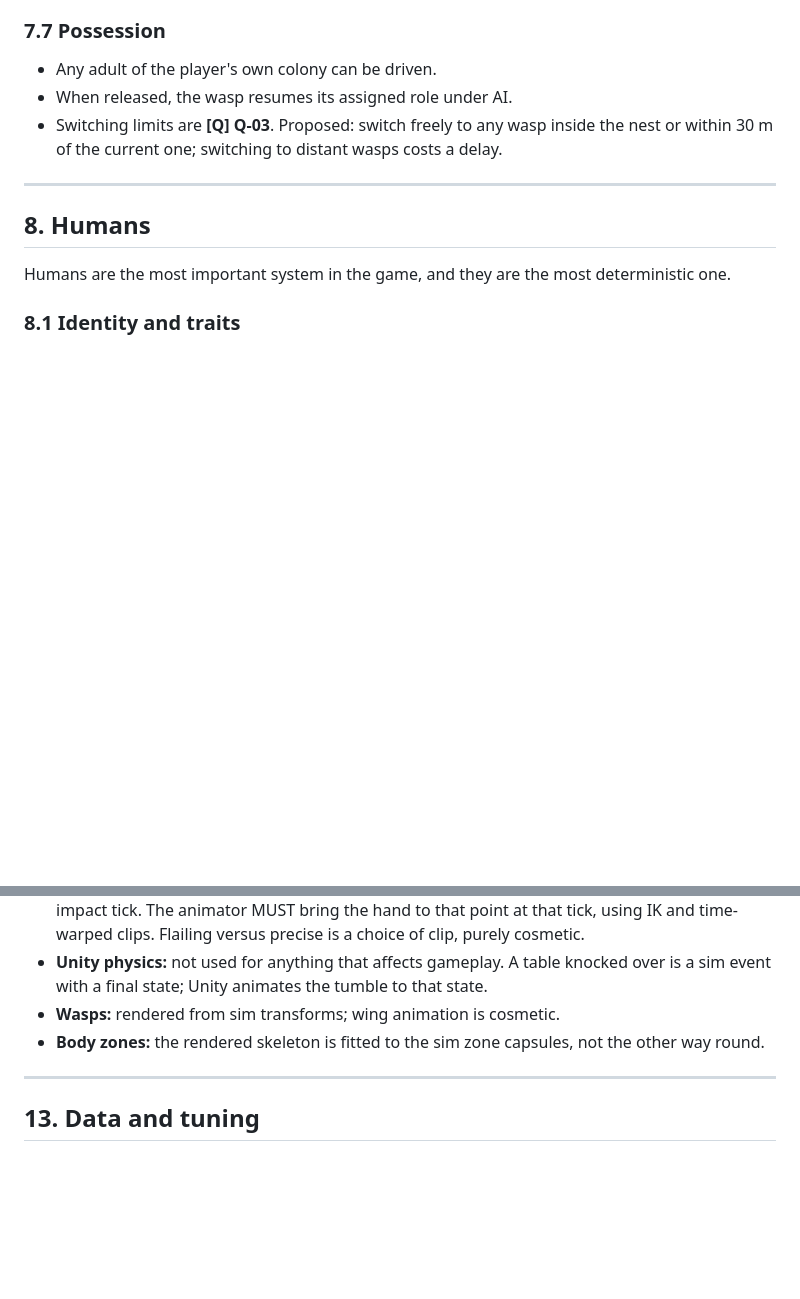
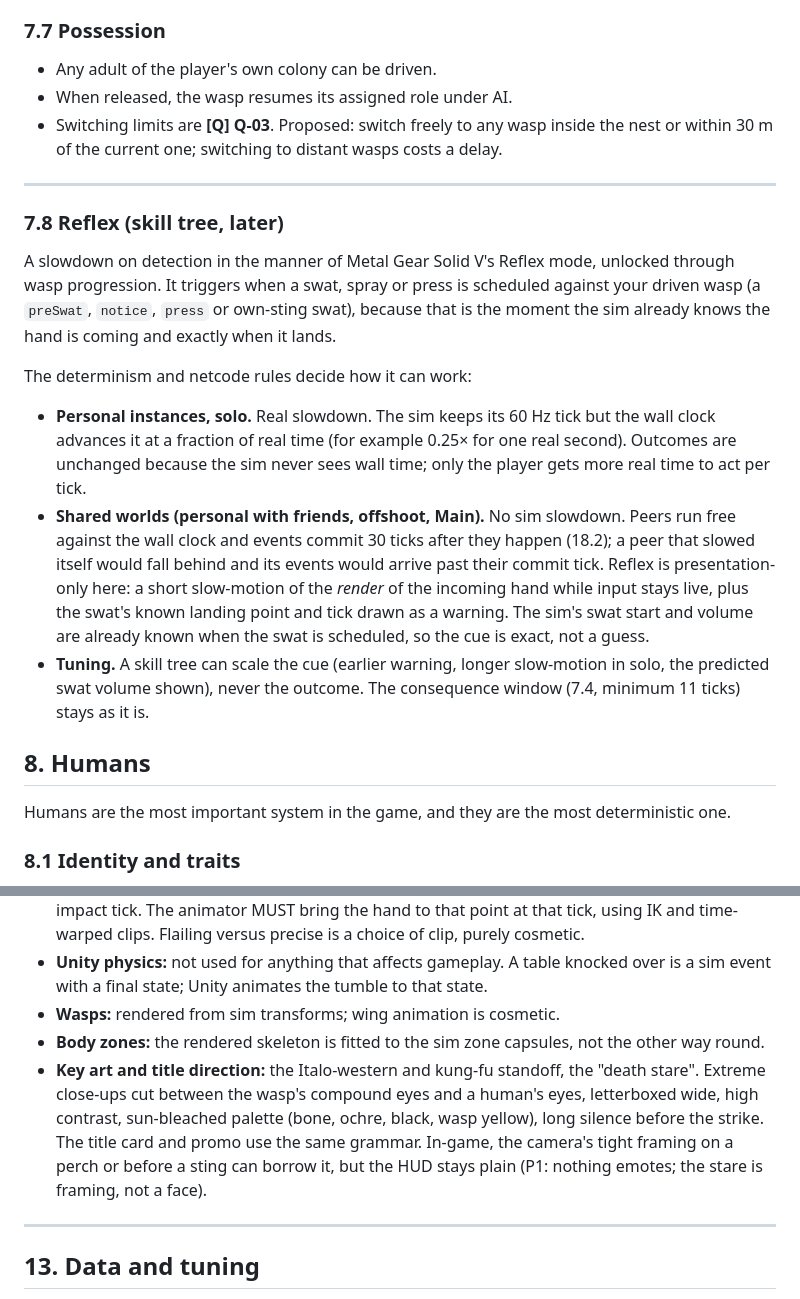
Before and after one commit to palamudin/stiNG, a Markdown page: docs/STING_GDD.md, 2 parts joined by grey strips. Rendered like a GitHub page; blank space fills up the shorter version.

Commit message:
GDD: Reflex slowdown (7.8) and key-art direction (12)
Co-Authored-By: Claude Opus 5.5 <noreply@anthropic.com>
Claude-Session: https://claude.ai/code/session_01WPfUpn6MtXztNwzgCib72N

```diff
--- a/docs/STING_GDD.md
+++ b/docs/STING_GDD.md
@@ -441,6 +441,17 @@ Swat, crush under clothing, insecticide spray, bee balling, bird, spider web, dr
 
 ---
 
+### 7.8 Reflex (skill tree, later)
+
+A slowdown on detection in the manner of Metal Gear Solid V's Reflex mode, unlocked through wasp progression. It triggers when a swat, spray or press is scheduled against your driven wasp (a `preSwat`, `notice`, `press` or own-sting swat), because that is the moment the sim already knows the hand is coming and exactly when it lands.
+
+The determinism and netcode rules decide how it can work:
+
+- **Personal instances, solo.** Real slowdown. The sim keeps its 60 Hz tick but the wall clock advances it at a fraction of real time (for example 0.25× for one real second). Outcomes are unchanged because the sim never sees wall time; only the player gets more real time to act per tick.
+- **Shared worlds (personal with friends, offshoot, Main).** No sim slowdown. Peers run free against the wall clock and events commit 30 ticks after they happen (18.2); a peer that slowed itself would fall behind and its events would arrive past their commit tick. Reflex is presentation-only here: a short slow-motion of the *render* of the incoming hand while input stays live, plus the swat's known landing point and tick drawn as a warning. The sim's swat start and volume are already known when the swat is scheduled, so the cue is exact, not a guess.
+- **Tuning.** A skill tree can scale the cue (earlier warning, longer slow-motion in solo, the predicted swat volume shown), never the outcome. The consequence window (7.4, minimum 11 ticks) stays as it is.
+
+
 ## 8. Humans
 
 Humans are the most important system in the game, and they are the most deterministic one.
@@ -791,6 +802,7 @@ On Main the entity count is dominated by AI wasps: one player's colony can hold
 - **Unity physics:** not used for anything that affects gameplay. A table knocked over is a sim event with a final state; Unity animates the tumble to that state.
 - **Wasps:** rendered from sim transforms; wing animation is cosmetic.
 - **Body zones:** the rendered skeleton is fitted to the sim zone capsules, not the other way round.
+- **Key art and title direction:** the Italo-western and kung-fu standoff, the "death stare". Extreme close-ups cut between the wasp's compound eyes and a human's eyes, letterboxed wide, high contrast, sun-bleached palette (bone, ochre, black, wasp yellow), long silence before the strike. The title card and promo use the same grammar. In-game, the camera's tight framing on a perch or before a sting can borrow it, but the HUD stays plain (P1: nothing emotes; the stare is framing, not a face).
 
 ---
 
```
